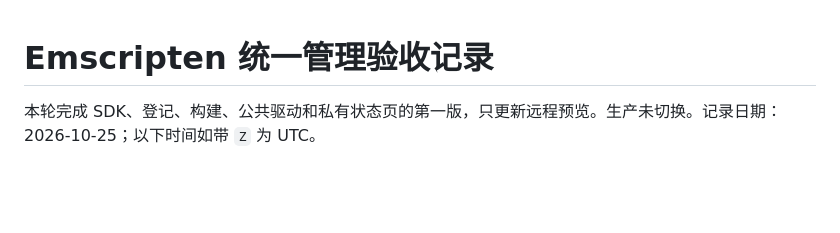
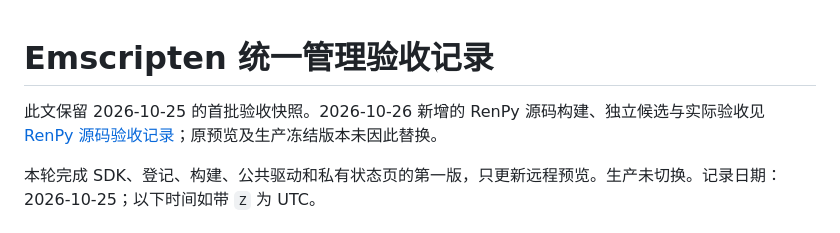
Before and after one commit to AdingApkgg/wvn, a Markdown page: docs/emscripten-acceptance.md, the part around the change. Drawn GitHub-style; blank space fills up the shorter version.

```diff
--- a/docs/emscripten-acceptance.md
+++ b/docs/emscripten-acceptance.md
@@ -1,4 +1,6 @@
 # Emscripten 统一管理验收记录
+
+此文保留 2026-10-25 的首批验收快照。2026-10-26 新增的 RenPy 源码构建、独立候选与实际验收见 [RenPy 源码验收记录](renpy-source-acceptance.md)；原预览及生产冻结版本未因此替换。
 
 本轮完成 SDK、登记、构建、公共驱动和私有状态页的第一版，只更新远程预览。生产未切换。记录日期：2026-10-25；以下时间如带 `Z` 为 UTC。
 
```
Also changed, not shown: docs/emscripten-management.md (+20 -2 lines), docs/renpy-source-acceptance.md (added, +112 -0 lines).
